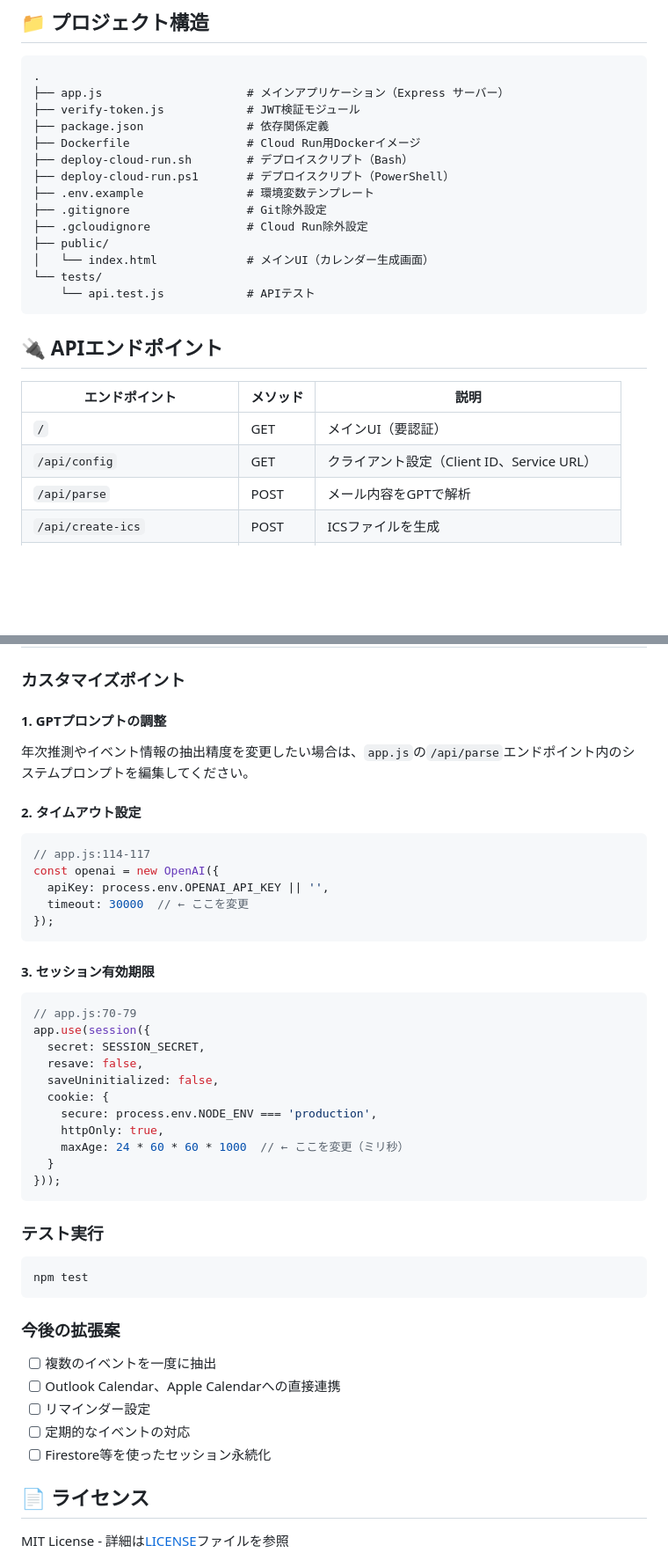
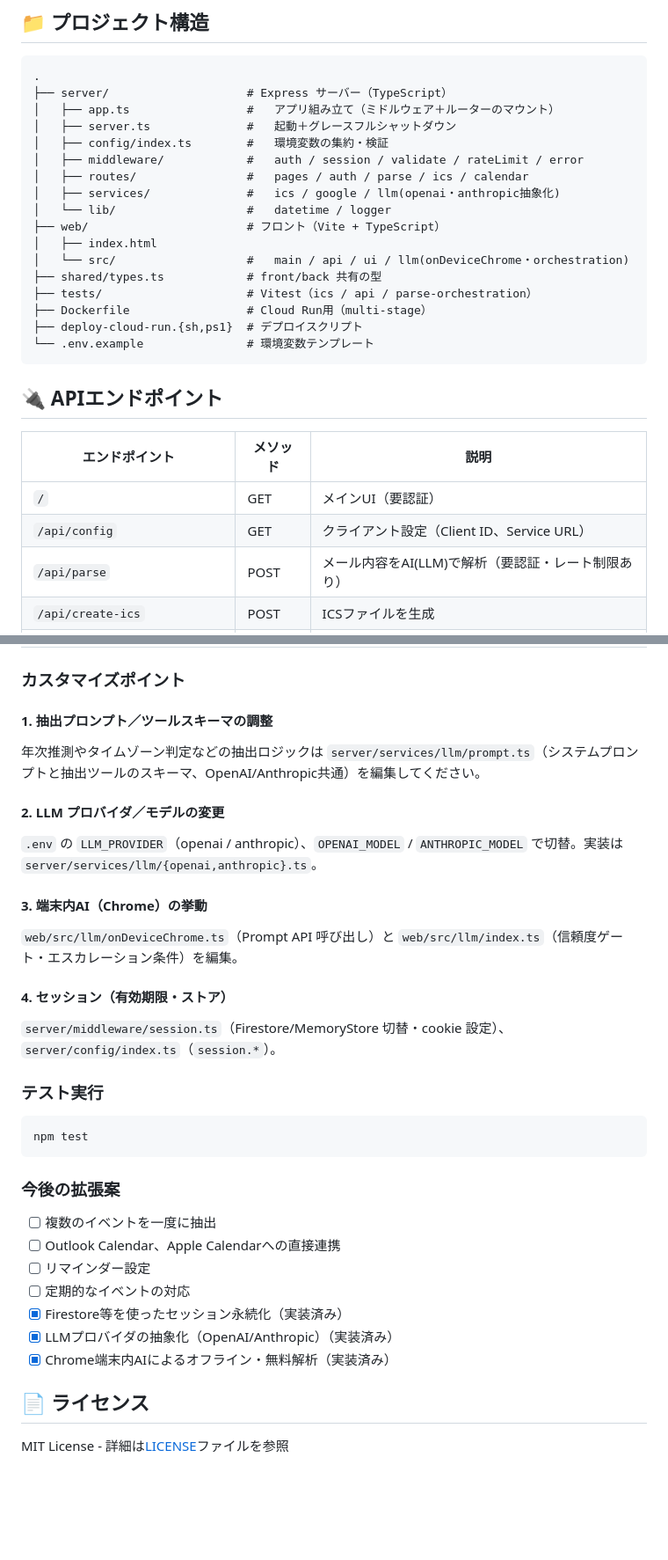
Before and after one commit to tiaroka/mail-to-calendar, a Markdown page: README.md, 2 parts joined by grey strips. Shown at 88% size. GitHub-like rendering; blank space fills up the shorter version.

````diff
--- a/README.md
+++ b/README.md
@@ -272,19 +318,22 @@ Cloud Runコンソールで以下の環境変数が設定されているか確
 
 ```
 .
-├── app.js                     # メインアプリケーション（Express サーバー）
-├── verify-token.js            # JWT検証モジュール
-├── package.json               # 依存関係定義
-├── Dockerfile                 # Cloud Run用Dockerイメージ
-├── deploy-cloud-run.sh        # デプロイスクリプト（Bash）
-├── deploy-cloud-run.ps1       # デプロイスクリプト（PowerShell）
-├── .env.example               # 環境変数テンプレート
-├── .gitignore                 # Git除外設定
-├── .gcloudignore              # Cloud Run除外設定
-├── public/
-│   └── index.html             # メインUI（カレンダー生成画面）
-└── tests/
-    └── api.test.js            # APIテスト
+├── server/                    # Express サーバー（TypeScript）
+│   ├── app.ts                 #   アプリ組み立て（ミドルウェア＋ルーターのマウント）
+│   ├── server.ts              #   起動＋グレースフルシャットダウン
+│   ├── config/index.ts        #   環境変数の集約・検証
+│   ├── middleware/            #   auth / session / validate / rateLimit / error
+│   ├── routes/                #   pages / auth / parse / ics / calendar
+│   ├── services/              #   ics / google / llm(openai・anthropic抽象化)
+│   └── lib/                   #   datetime / logger
+├── web/                       # フロント（Vite + TypeScript）
+│   ├── index.html
+│   └── src/                   #   main / api / ui / llm(onDeviceChrome・orchestration)
+├── shared/types.ts            # front/back 共有の型
+├── tests/                     # Vitest（ics / api / parse-orchestration）
+├── Dockerfile                 # Cloud Run用（multi-stage）
+├── deploy-cloud-run.{sh,ps1}  # デプロイスクリプト
+└── .env.example               # 環境変数テンプレート
 ```
 
 ## 🔌 APIエンドポイント
@@ -293,7 +342,7 @@ Cloud Runコンソールで以下の環境変数が設定されているか確
 |--------------|---------|------|
 | `/` | GET | メインUI（要認証） |
 | `/api/config` | GET | クライアント設定（Client ID、Service URL） |
-| `/api/parse` | POST | メール内容をGPTで解析 |
+| `/api/parse` | POST | メール内容をAI(LLM)で解析（要認証・レート制限あり） |
 | `/api/create-ics` | POST | ICSファイルを生成 |
 | `/api/google-calendar-create` | POST | Googleカレンダーにイベントを作成（要認証） |
 | `/auth/google` | GET | Google OAuth認証フローを開始 |
@@ -363,35 +412,21 @@ Cloud Runコンソールで以下の環境変数が設定されているか確
 
 ### カスタマイズポイント
 
-#### 1. GPTプロンプトの調整
+#### 1. 抽出プロンプト／ツールスキーマの調整
 
-年次推測やイベント情報の抽出精度を変更したい場合は、`app.js`の`/api/parse`エンドポイント内のシステムプロンプトを編集してください。
+年次推測やタイムゾーン判定などの抽出ロジックは `server/services/llm/prompt.ts`（システムプロンプトと抽出ツールのスキーマ、OpenAI/Anthropic共通）を編集してください。
 
-#### 2. タイムアウト設定
+#### 2. LLM プロバイダ／モデルの変更
 
-```javascript
-// app.js:114-117
-const openai = new OpenAI({
-  apiKey: process.env.OPENAI_API_KEY || '',
-  timeout: 30000  // ← ここを変更
-});
-```
+`.env` の `LLM_PROVIDER`（openai / anthropic）、`OPENAI_MODEL` / `ANTHROPIC_MODEL` で切替。実装は `server/services/llm/{openai,anthropic}.ts`。
 
-#### 3. セッション有効期限
+#### 3. 端末内AI（Chrome）の挙動
 
-```javascript
-// app.js:70-79
-app.use(session({
-  secret: SESSION_SECRET,
-  resave: false,
-  saveUninitialized: false,
-  cookie: {
-    secure: process.env.NODE_ENV === 'production',
-    httpOnly: true,
-    maxAge: 24 * 60 * 60 * 1000  // ← ここを変更（ミリ秒）
-  }
-}));
-```
+`web/src/llm/onDeviceChrome.ts`（Prompt API 呼び出し）と `web/src/llm/index.ts`（信頼度ゲート・エスカレーション条件）を編集。
+
+#### 4. セッション（有効期限・ストア）
+
+`server/middleware/session.ts`（Firestore/MemoryStore 切替・cookie 設定）、`server/config/index.ts`（`session.*`）。
 
 ### テスト実行
 
@@ -405,7 +440,9 @@ npm test
 - [ ] Outlook Calendar、Apple Calendarへの直接連携
 - [ ] リマインダー設定
 - [ ] 定期的なイベントの対応
-- [ ] Firestore等を使ったセッション永続化
+- [x] Firestore等を使ったセッション永続化（実装済み）
+- [x] LLMプロバイダの抽象化（OpenAI/Anthropic）（実装済み）
+- [x] Chrome端末内AIによるオフライン・無料解析（実装済み）
 
 ## 📄 ライセンス
 
````
Also changed, not shown: other parts of README.md (+58 -12 lines).
